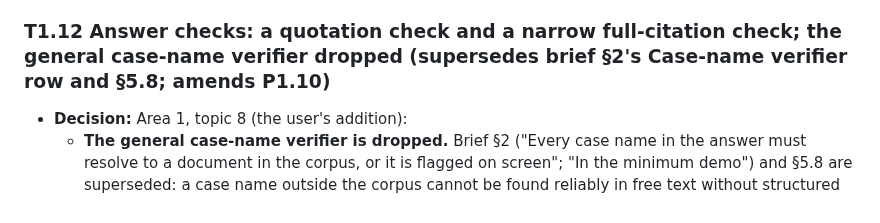
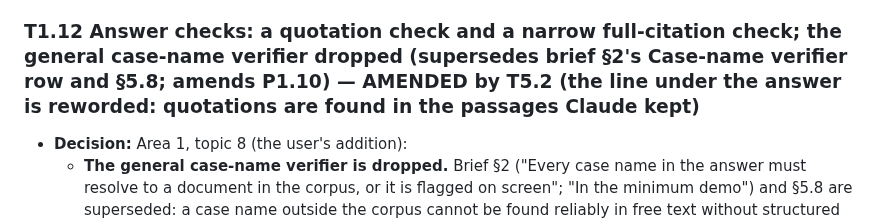
Before and after one commit to NguyenTran2002/probable-clause, a Markdown page: docs/design/locked-decisions.md, the part around the change. Drawn GitHub-style.

Commit message:
locked-decisions: mark T1.12 amended by T5.2
Co-Authored-By: Claude Opus 5.5 <noreply@anthropic.com>

```diff
--- a/docs/design/locked-decisions.md
+++ b/docs/design/locked-decisions.md
@@ -468,7 +468,7 @@ Numbering: `P<phase>.<n>` for decisions made in Phases 0 to 2 and 4 to 5; `T<top
 - **Date:** Oct 24, 2026
 - **Log:** `BUILD_LOG.md`, "Oct 24, 2026, 16:46 CDT — Phase 3: Architecture, Area 1 (the composition call, T1.11)"
 
-### T1.12 Answer checks: a quotation check and a narrow full-citation check; the general case-name verifier dropped (supersedes brief §2's Case-name verifier row and §5.8; amends P1.10)
+### T1.12 Answer checks: a quotation check and a narrow full-citation check; the general case-name verifier dropped (supersedes brief §2's Case-name verifier row and §5.8; amends P1.10) — AMENDED by T5.2 (the line under the answer is reworded: quotations are found in the passages Claude kept)
 
 - **Decision:** Area 1, topic 8 (the user's addition):
   - **The general case-name verifier is dropped.** Brief §2 ("Every case name in the answer must resolve to a document in the corpus, or it is flagged on screen"; "In the minimum demo") and §5.8 are superseded: a case name outside the corpus cannot be found reliably in free text without structured output, which Citations rules out, and a check that claimed it would give false confidence.
```
